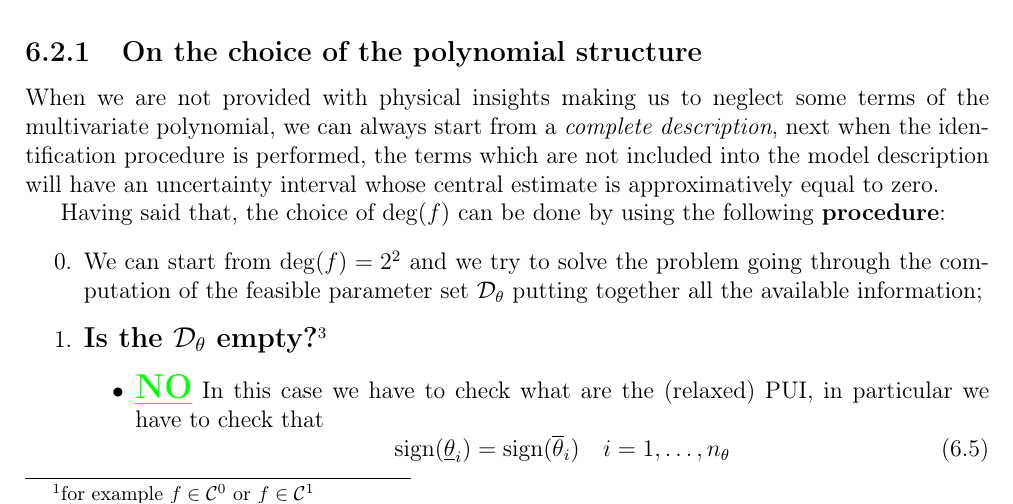
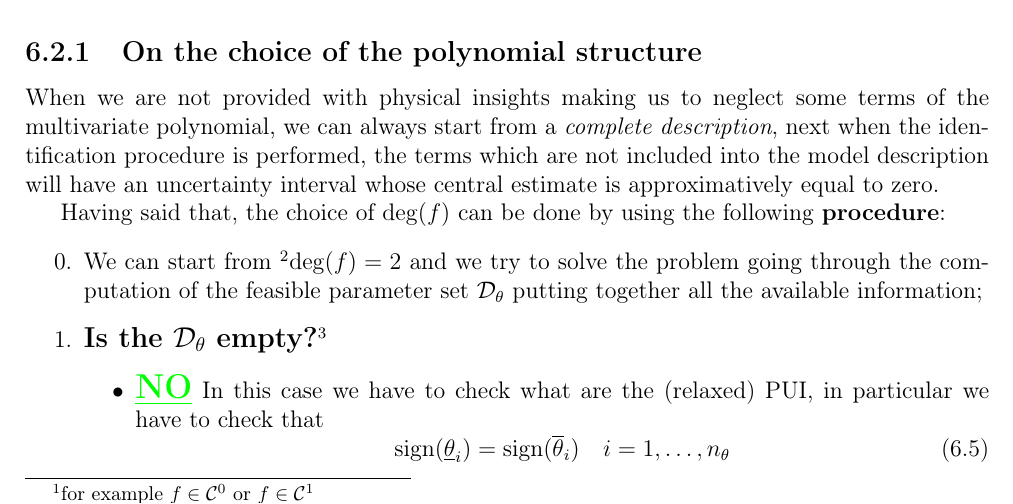
Before and after one commit to cmigliaccio00/LRIC_LectureNotes, a LaTeX thesis (main.tex, which reads SM/Ch6_SM_nonlinear.tex): part of page 40 of 44, cut so that both start at the same text. The pictures show the PDF file main.pdf that the author committed with the source.

Commit message:
little changes

```diff
--- a/SM/Ch6_SM_nonlinear.tex
+++ b/SM/Ch6_SM_nonlinear.tex
@@ -50,9 +50,9 @@ When we are not provided with physical insights making us to neglect some terms
 
 Having said that, the choice of $\deg(f)$ can be done by using the following \textbf{procedure}:
 \begin{enumerate}
-    \item[0.] We can start from $\deg(f)=2$\footnote{
+    \item[0.] We can start from \footnote{
         If there was $\deg(f)=1$ the system under study is linear
-    } and we try to solve the problem going through the computation of the feasible parameter set $\mathcal{D}_\theta$ putting together all the available information;\item[1.]\textbf{\large Is the $\mathcal{D}_\theta$ empty?}\footnote{
+    }$\deg(f)=2$ and we try to solve the problem going through the computation of the feasible parameter set $\mathcal{D}_\theta$ putting together all the available information;\item[1.]\textbf{\large Is the $\mathcal{D}_\theta$ empty?}\footnote{
         Practically speaking, using \texttt{SparsePOP} a symptom of the fact that $\mathcal{D}_\theta=\varnothing \ \iff $ POP infeasible can be read in the output variable \texttt{exitflag}, in particuar its negativeness implies the infeasibility of the POP.
     }
     \begin{itemize}
```
Also changed, not shown: main.pdf.
